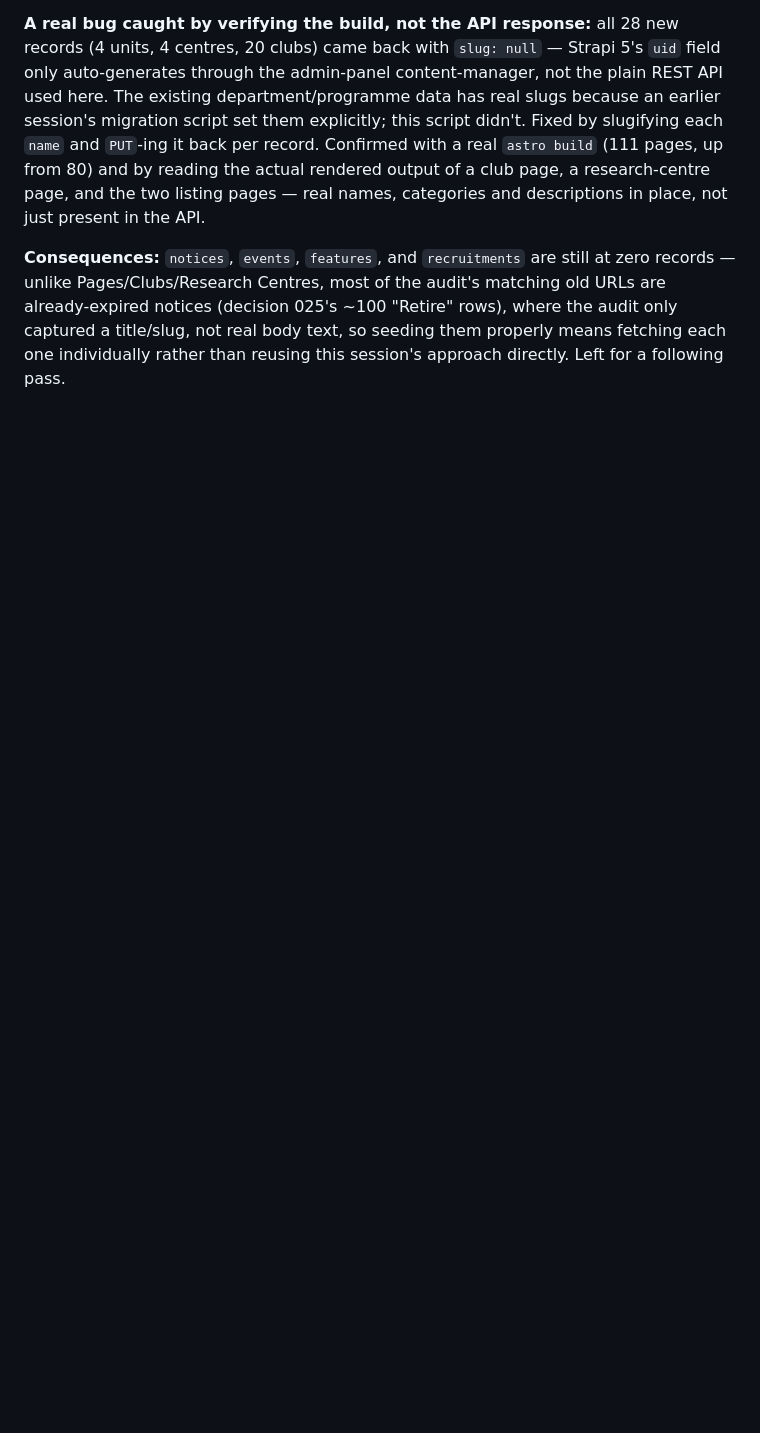
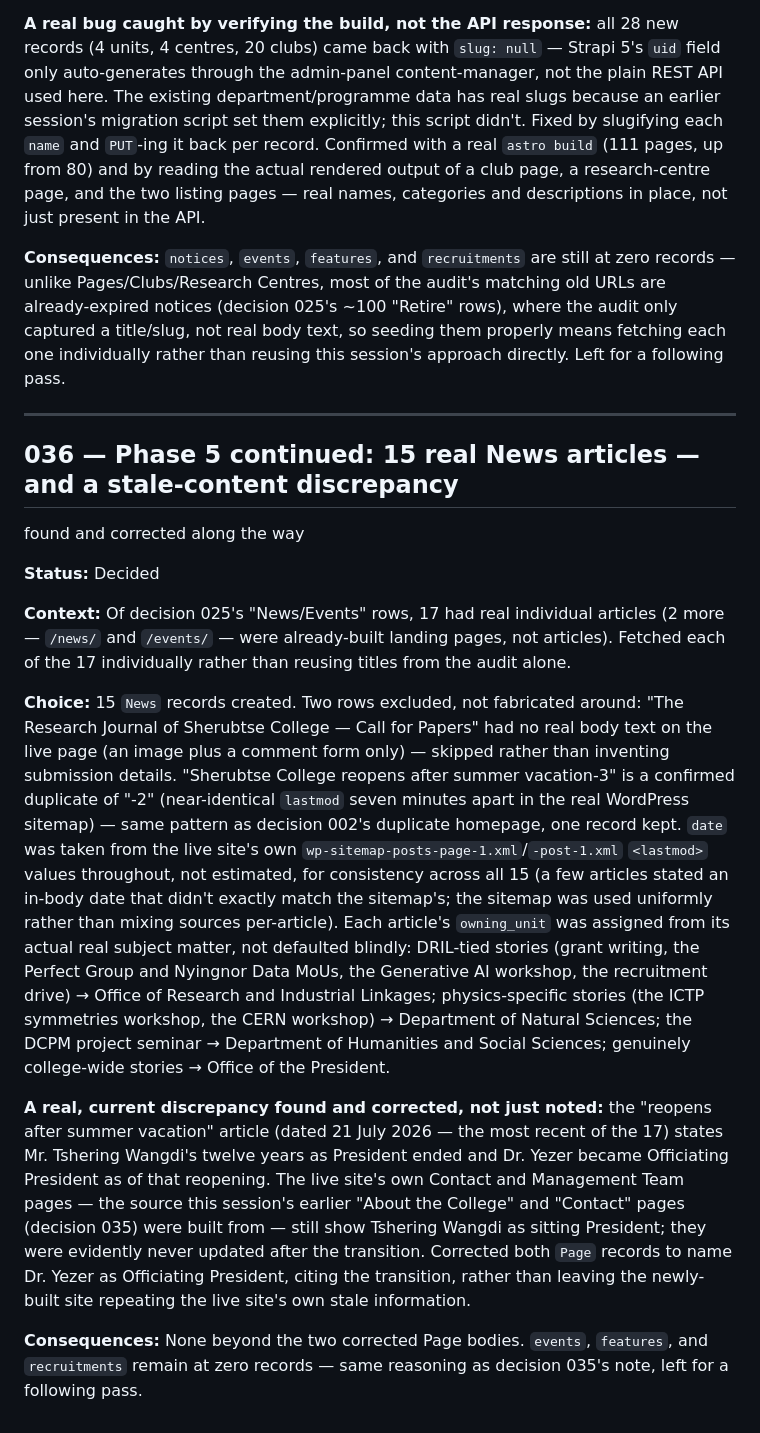
Before and after one commit to sharma10052003/sherubtse-college, a Markdown page: docs/DECISIONS.md, the part around the change. Rendered like a GitHub page; blank space fills up the shorter version.

Commit message:
Document Phase 5 News seeding and leadership correction (decision 036)

```diff
--- a/docs/DECISIONS.md
+++ b/docs/DECISIONS.md
@@ -1196,3 +1196,45 @@ URLs are already-expired notices (decision 025's ~100 "Retire" rows), where the
 only captured a title/slug, not real body text, so seeding them properly means
 fetching each one individually rather than reusing this session's approach directly.
 Left for a following pass.
+
+---
+
+## 036 — Phase 5 continued: 15 real News articles — and a stale-content discrepancy
+found and corrected along the way
+
+**Status:** Decided
+
+**Context:** Of decision 025's "News/Events" rows, 17 had real individual articles
+(2 more — `/news/` and `/events/` — were already-built landing pages, not articles).
+Fetched each of the 17 individually rather than reusing titles from the audit alone.
+
+**Choice:** 15 `News` records created. Two rows excluded, not fabricated around:
+"The Research Journal of Sherubtse College — Call for Papers" had no real body text on
+the live page (an image plus a comment form only) — skipped rather than inventing
+submission details. "Sherubtse College reopens after summer vacation-3" is a confirmed
+duplicate of "-2" (near-identical `lastmod` seven minutes apart in the real WordPress
+sitemap) — same pattern as decision 002's duplicate homepage, one record kept.
+`date` was taken from the live site's own `wp-sitemap-posts-page-1.xml`/`-post-1.xml`
+`<lastmod>` values throughout, not estimated, for consistency across all 15 (a few
+articles stated an in-body date that didn't exactly match the sitemap's; the sitemap
+was used uniformly rather than mixing sources per-article). Each article's
+`owning_unit` was assigned from its actual real subject matter, not defaulted blindly:
+DRIL-tied stories (grant writing, the Perfect Group and Nyingnor Data MoUs, the
+Generative AI workshop, the recruitment drive) → Office of Research and Industrial
+Linkages; physics-specific stories (the ICTP symmetries workshop, the CERN workshop)
+→ Department of Natural Sciences; the DCPM project seminar → Department of Humanities
+and Social Sciences; genuinely college-wide stories → Office of the President.
+
+**A real, current discrepancy found and corrected, not just noted:** the "reopens
+after summer vacation" article (dated 21 July 2026 — the most recent of the 17) states
+Mr. Tshering Wangdi's twelve years as President ended and Dr. Yezer became Officiating
+President as of that reopening. The live site's own Contact and Management Team
+pages — the source this session's earlier "About the College" and "Contact" pages
+(decision 035) were built from — still show Tshering Wangdi as sitting President; they
+were evidently never updated after the transition. Corrected both `Page` records to
+name Dr. Yezer as Officiating President, citing the transition, rather than leaving
+the newly-built site repeating the live site's own stale information.
+
+**Consequences:** None beyond the two corrected Page bodies. `events`, `features`, and
+`recruitments` remain at zero records — same reasoning as decision 035's note, left for
+a following pass.
```
